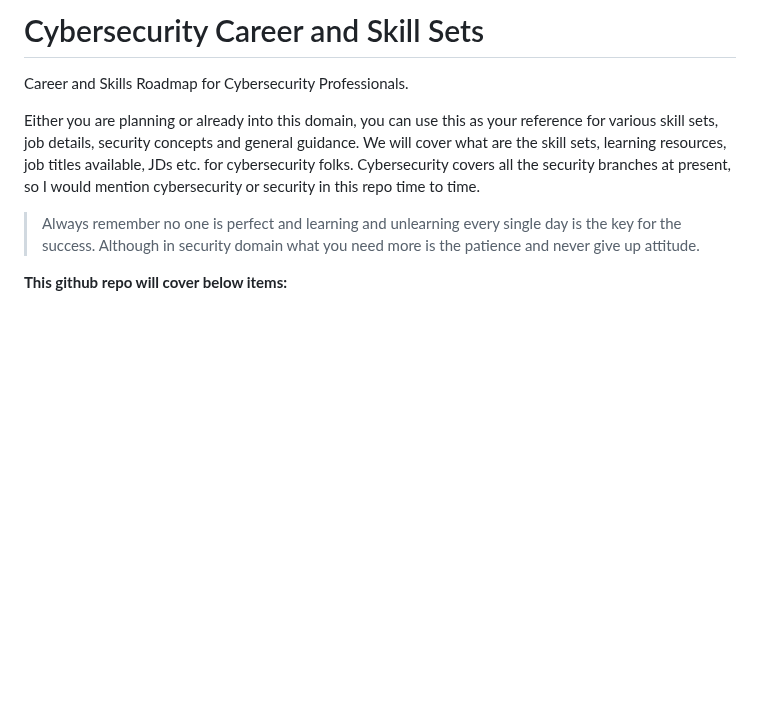
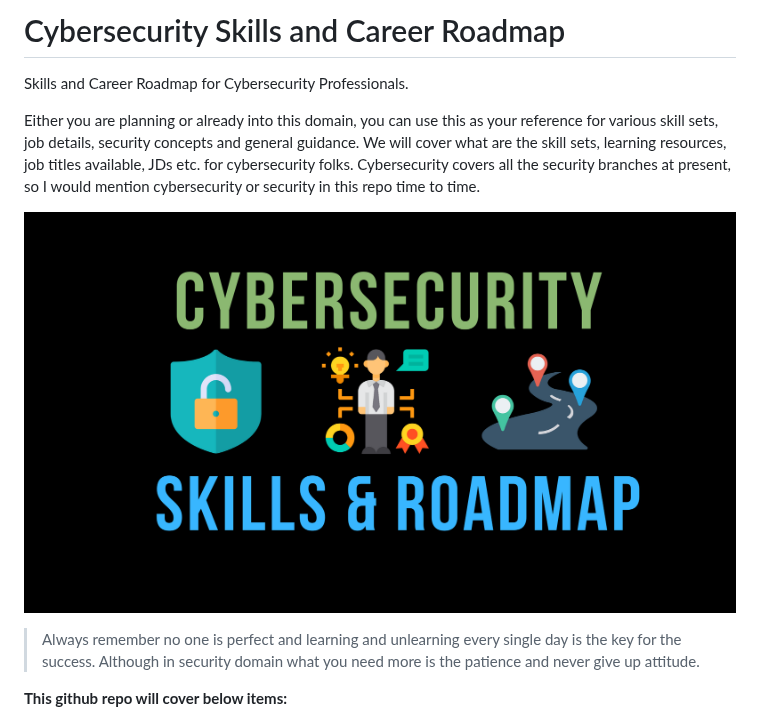
Before and after one commit to jassics/cybersecurity-roadmap, a Markdown page: README.md, the part around the change. Rendered like a GitHub page; pictures changed too: Cybersecurity-skills-roadmap.png (added); blank space fills up the shorter version.

```diff
--- a/README.md
+++ b/README.md
@@ -1,10 +1,11 @@
-# Cybersecurity Career and Skill Sets
-Career and Skills Roadmap for Cybersecurity Professionals.
+# Cybersecurity Skills and Career Roadmap
+Skills and Career Roadmap for Cybersecurity Professionals.
 
 Either you are planning or already into this domain, you can use this as your  reference for various skill sets, job details, security concepts and general guidance.
 We will cover what are the skill sets, learning resources, job titles available, JDs etc. for cybersecurity folks.
 Cybersecurity covers all the security branches at present, so I would mention cybersecurity or security in this repo time to time.
 
+![Cybersecurity Skills and Career Roadmap](Cybersecurity-skills-roadmap.png)
 >Always remember no one is perfect and learning and unlearning every single day is the key for the success.
 Although in security domain what you need more is the patience and never give up attitude.
 
```
